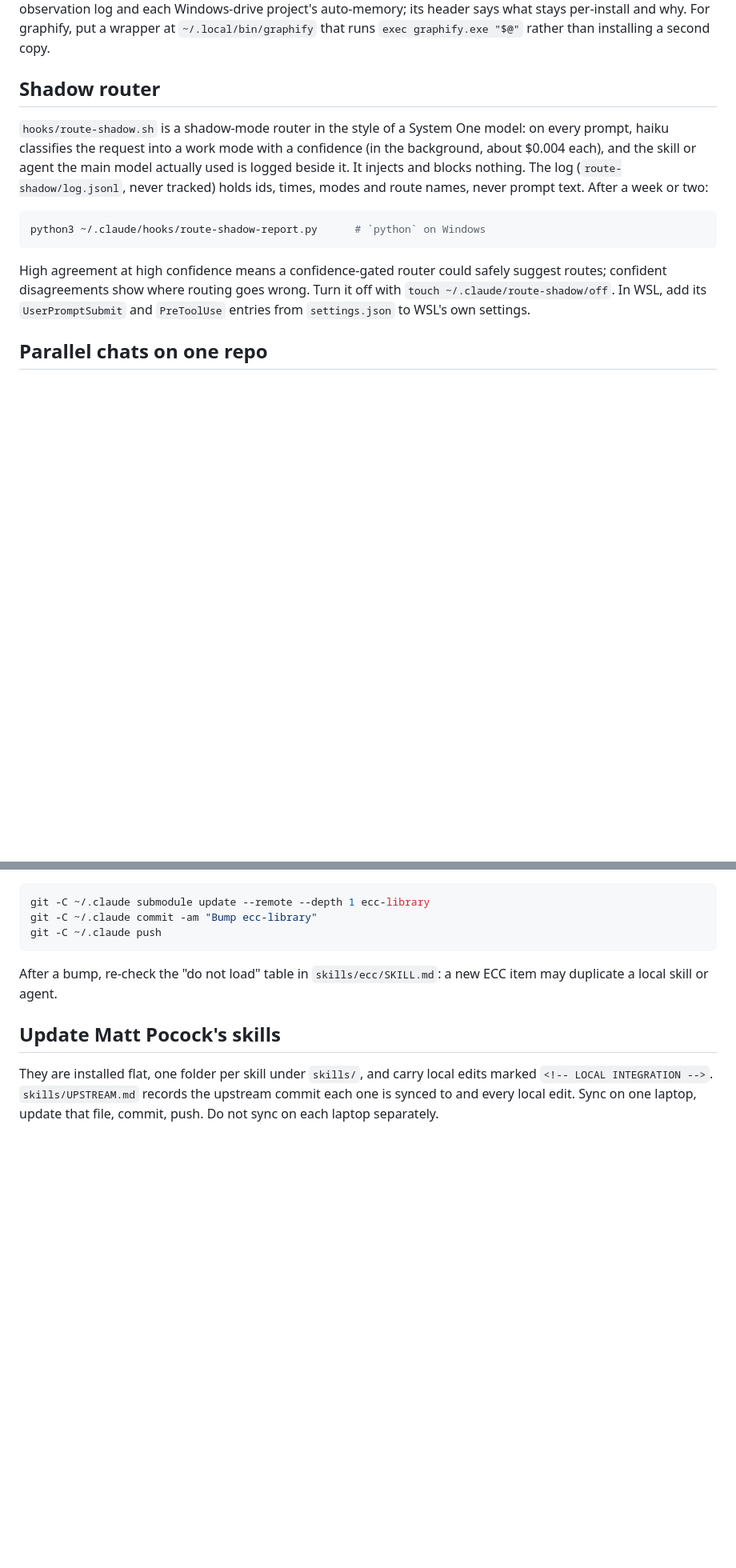
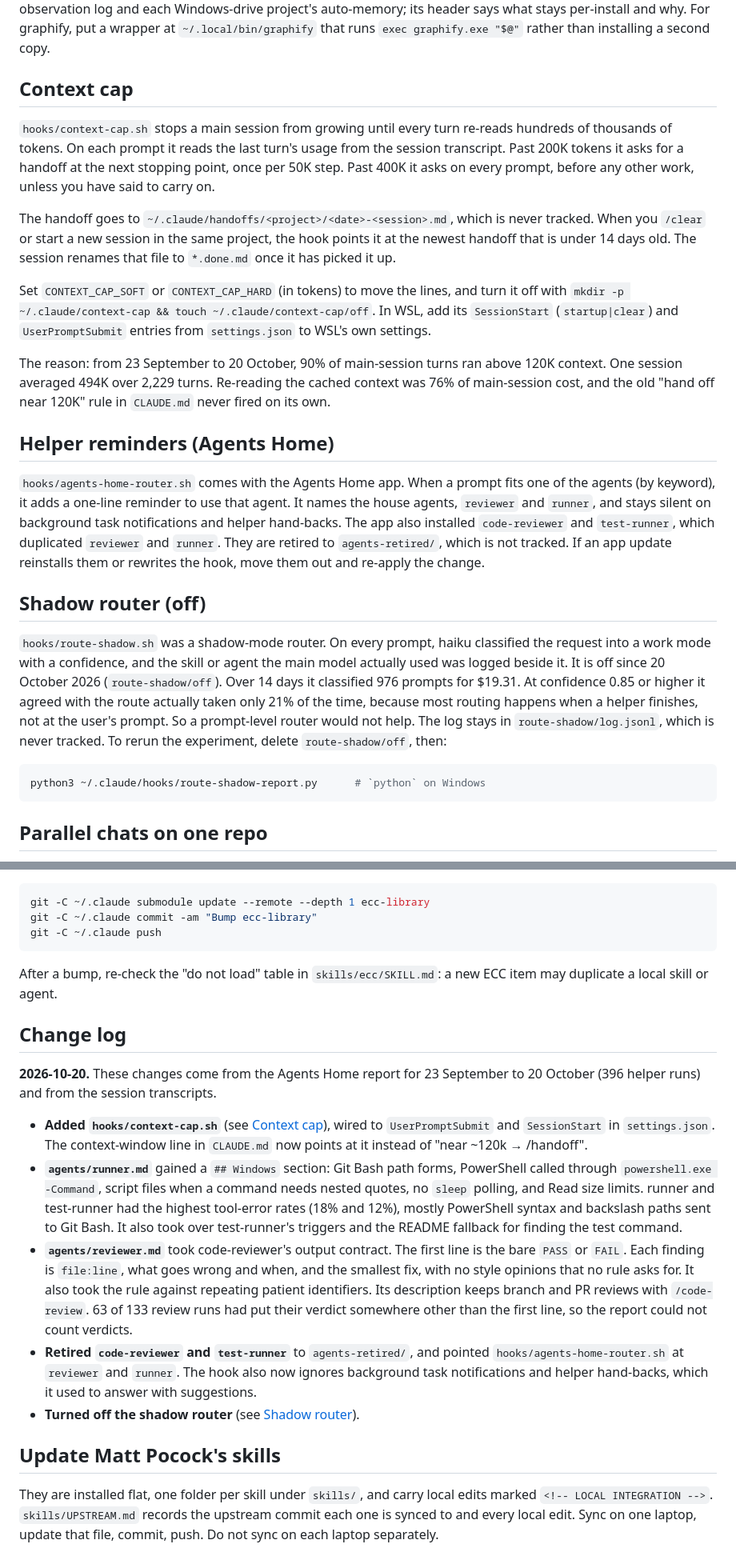
Before and after one commit to oscarwu2001/Claude-skills-and-agents, a Markdown page: README.md, 2 parts joined by grey strips. Shown at 80% size. Rendered like a GitHub page; blank space fills up the shorter version.

Commit message:
README: context cap, helper reminders, shadow router off, change log
Document the context-cap hook and the Agents Home reminder hook, record
that the shadow router is off and why (21% agreement at confidence
>= 0.85, $19.31 over 14 days), and add a dated change log for today.

Co-Authored-By: Claude Opus 5.5 <noreply@anthropic.com>

````diff
--- a/README.md
+++ b/README.md
@@ -42,23 +42,54 @@ and each Windows-drive project's auto-memory; its header says what stays
 per-install and why. For graphify, put a wrapper at `~/.local/bin/graphify`
 that runs `exec graphify.exe "$@"` rather than installing a second copy.
 
-## Shadow router
+## Context cap
 
-`hooks/route-shadow.sh` is a shadow-mode router in the style of a System One
-model: on every prompt, haiku classifies the request into a work mode with a
-confidence (in the background, about $0.004 each), and the skill or agent the
-main model actually used is logged beside it. It injects and blocks nothing.
-The log (`route-shadow/log.jsonl`, never tracked) holds ids, times, modes and
-route names, never prompt text. After a week or two:
+`hooks/context-cap.sh` stops a main session from growing until every turn
+re-reads hundreds of thousands of tokens. On each prompt it reads the last
+turn's usage from the session transcript. Past 200K tokens it asks for a
+handoff at the next stopping point, once per 50K step. Past 400K it asks on
+every prompt, before any other work, unless you have said to carry on.
+
+The handoff goes to `~/.claude/handoffs/<project>/<date>-<session>.md`, which
+is never tracked. When you `/clear` or start a new session in the same
+project, the hook points it at the newest handoff that is under 14 days old.
+The session renames that file to `*.done.md` once it has picked it up.
+
+Set `CONTEXT_CAP_SOFT` or `CONTEXT_CAP_HARD` (in tokens) to move the lines,
+and turn it off with `mkdir -p ~/.claude/context-cap && touch ~/.claude/context-cap/off`.
+In WSL, add its `SessionStart` (`startup|clear`) and `UserPromptSubmit` entries
+from `settings.json` to WSL's own settings.
+
+The reason: from 23 September to 20 October, 90% of main-session turns ran
+above 120K context. One session averaged 494K over 2,229 turns. Re-reading the
+cached context was 76% of main-session cost, and the old "hand off near 120K"
+rule in `CLAUDE.md` never fired on its own.
+
+## Helper reminders (Agents Home)
+
+`hooks/agents-home-router.sh` comes with the Agents Home app. When a prompt
+fits one of the agents (by keyword), it adds a one-line reminder to use that
+agent. It names the house agents, `reviewer` and `runner`, and stays silent
+on background task notifications and helper hand-backs. The app also installed `code-reviewer` and
+`test-runner`, which duplicated `reviewer` and `runner`. They are retired to
+`agents-retired/`, which is not tracked. If an app update reinstalls them or
+rewrites the hook, move them out and re-apply the change.
+
+## Shadow router (off)
+
+`hooks/route-shadow.sh` was a shadow-mode router. On every prompt, haiku
+classified the request into a work mode with a confidence, and the skill or
+agent the main model actually used was logged beside it. It is off since
+20 October 2026 (`route-shadow/off`). Over 14 days it classified 976 prompts
+for $19.31. At confidence 0.85 or higher it agreed with the route actually
+taken only 21% of the time, because most routing happens when a helper
+finishes, not at the user's prompt. So a prompt-level router would not help.
+The log stays in `route-shadow/log.jsonl`, which is never tracked. To rerun
+the experiment, delete `route-shadow/off`, then:
 
 ```bash
 python3 ~/.claude/hooks/route-shadow-report.py      # `python` on Windows
 ```
-
-High agreement at high confidence means a confidence-gated router could safely
-suggest routes; confident disagreements show where routing goes wrong. Turn it
-off with `touch ~/.claude/route-shadow/off`. In WSL, add its `UserPromptSubmit`
-and `PreToolUse` entries from `settings.json` to WSL's own settings.
 
 ## Parallel chats on one repo
 
@@ -131,6 +162,34 @@ git -C ~/.claude push
 After a bump, re-check the "do not load" table in `skills/ecc/SKILL.md`: a new
 ECC item may duplicate a local skill or agent.
 
+## Change log
+
+**2026-10-20.** These changes come from the Agents Home report for 23 September
+to 20 October (396 helper runs) and from the session transcripts.
+
+- **Added `hooks/context-cap.sh`** (see [Context cap](#context-cap)), wired to
+  `UserPromptSubmit` and `SessionStart` in `settings.json`. The context-window
+  line in `CLAUDE.md` now points at it instead of "near ~120k → /handoff".
+- **`agents/runner.md`** gained a `## Windows` section: Git Bash path forms,
+  PowerShell called through `powershell.exe -Command`, script files when a
+  command needs nested quotes, no `sleep` polling, and Read size limits.
+  runner and test-runner had the highest tool-error rates (18% and 12%),
+  mostly PowerShell syntax and backslash paths sent to Git Bash. It also took
+  over test-runner's triggers and the README fallback for finding the test
+  command.
+- **`agents/reviewer.md`** took code-reviewer's output contract. The first line
+  is the bare `PASS` or `FAIL`. Each finding is `file:line`, what goes wrong and
+  when, and the smallest fix, with no style opinions that no rule asks for.
+  It also took the rule against repeating patient identifiers. Its
+  description keeps branch and PR reviews with `/code-review`. 63 of 133
+  review runs had put their verdict somewhere other than the first line, so
+  the report could not count verdicts.
+- **Retired `code-reviewer` and `test-runner`** to `agents-retired/`, and
+  pointed `hooks/agents-home-router.sh` at `reviewer` and `runner`. The hook
+  also now ignores background task notifications and helper hand-backs, which it used to answer
+  with suggestions.
+- **Turned off the shadow router** (see [Shadow router](#shadow-router-off)).
+
 ## Update Matt Pocock's skills
 
 They are installed flat, one folder per skill under `skills/`, and carry local
````
